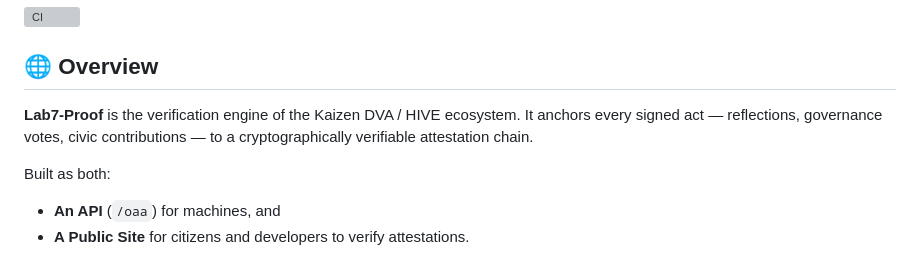
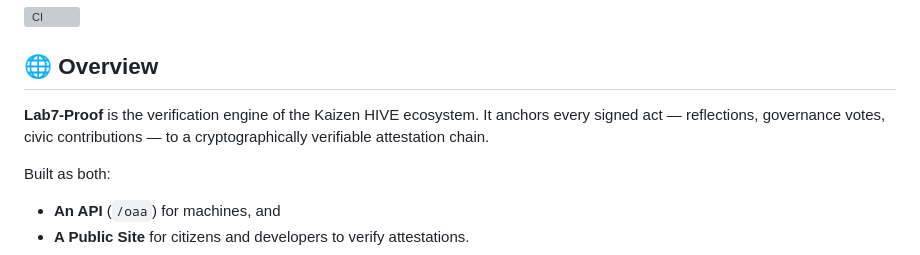
Before and after one commit to kaizencycle/lab7-proof, a Markdown page: README.md, the part around one of its changes. Drawn GitHub-style; grey boxes are pictures that could not be loaded.

```diff
--- a/README.md
+++ b/README.md
@@ -6,7 +6,7 @@
 
 ## 🌐 Overview
 
-**Lab7-Proof** is the verification engine of the Kaizen DVA / HIVE ecosystem. It anchors every signed act — reflections, governance votes, civic contributions — to a cryptographically verifiable attestation chain.
+**Lab7-Proof** is the verification engine of the Kaizen HIVE ecosystem. It anchors every signed act — reflections, governance votes, civic contributions — to a cryptographically verifiable attestation chain.
 
 Built as both:
 - **An API** (`/oaa`) for machines, and
```
Also changed, not shown: other parts of README.md (+1 -0 lines).
